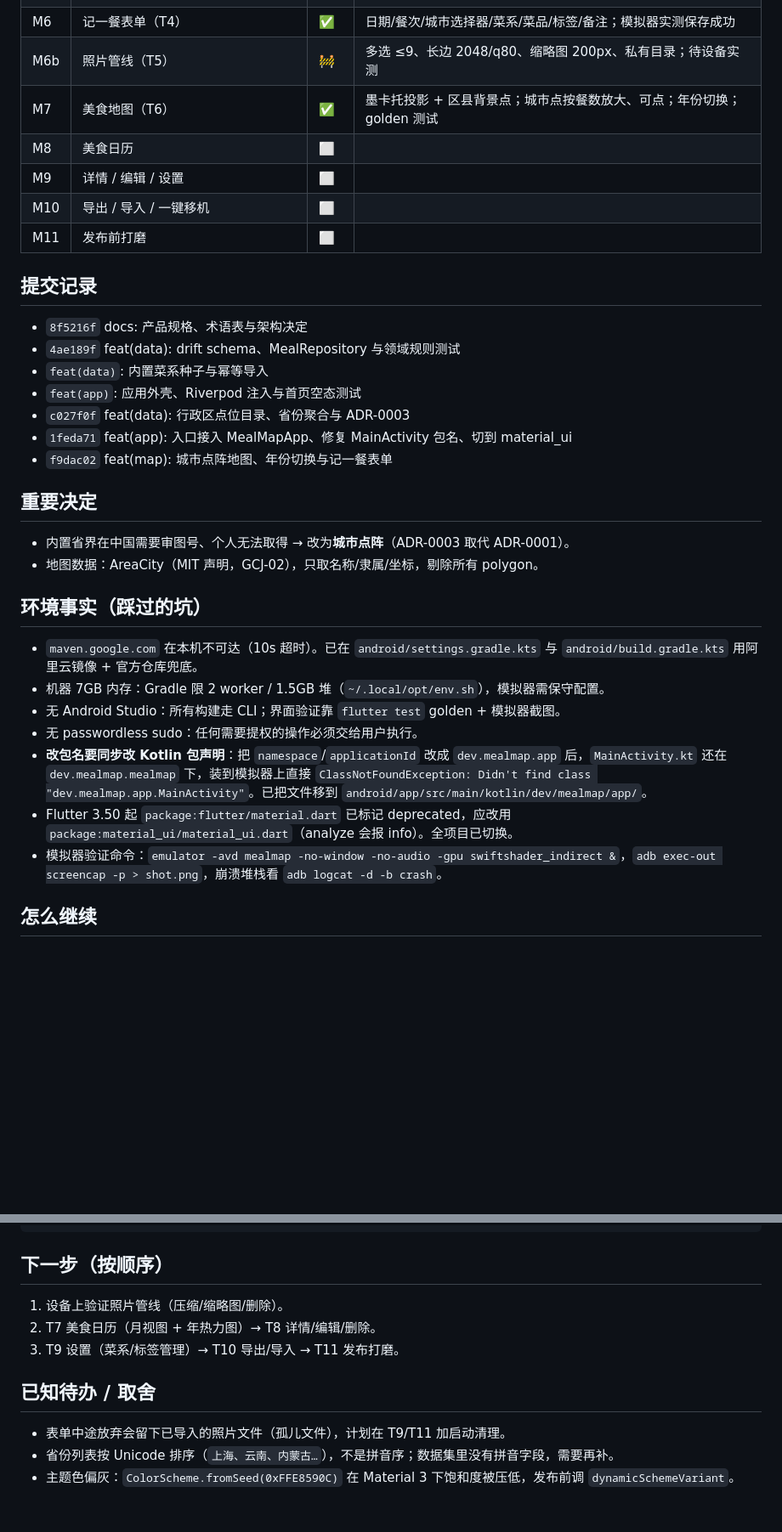
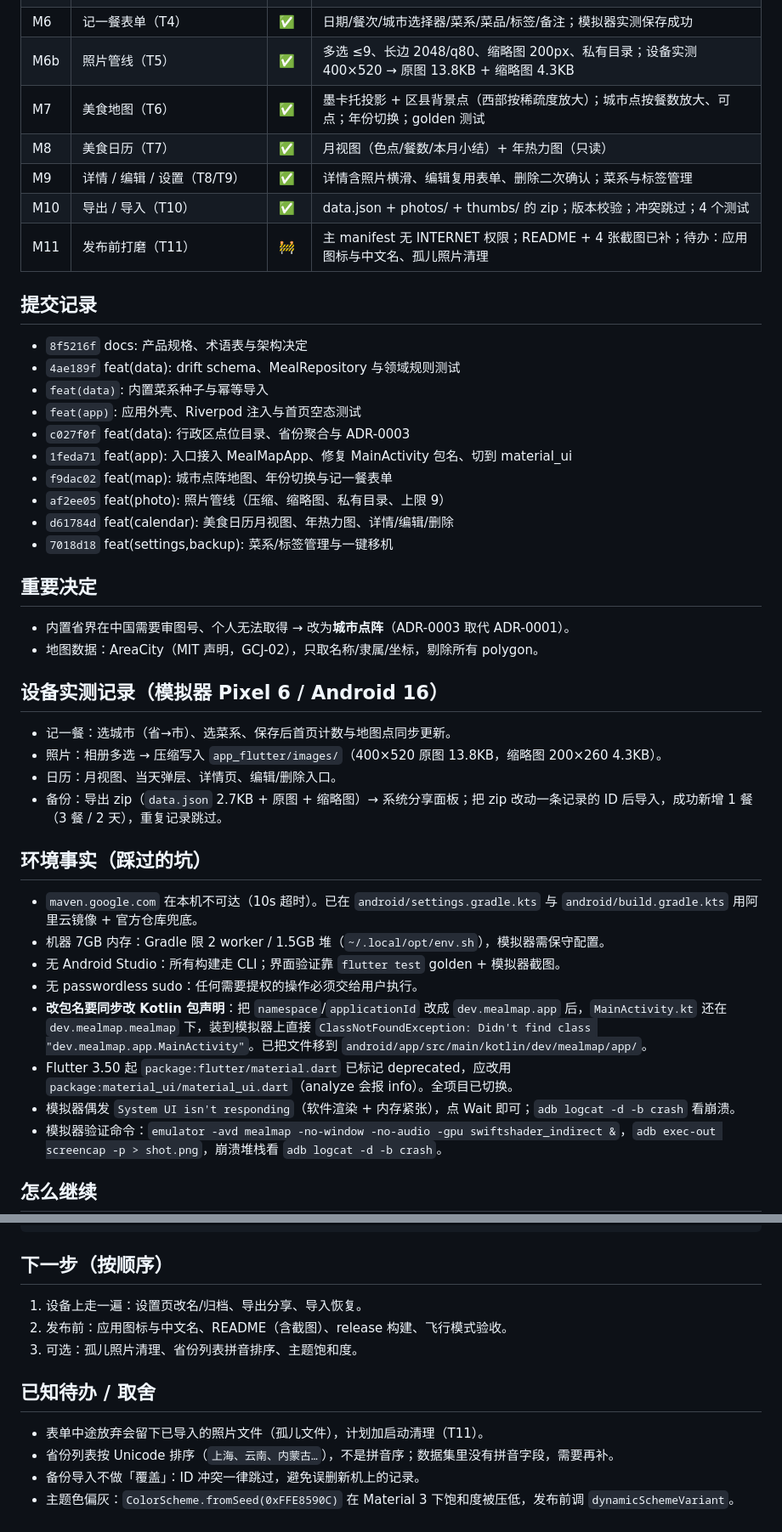
Before and after one commit to OnlyRicardo/MealMap, a Markdown page: PROGRESS.md, 2 parts joined by grey strips. Shown at 85% size. Drawn GitHub-style; blank space fills up the shorter version.

```diff
--- a/PROGRESS.md
+++ b/PROGRESS.md
@@ -17,12 +17,12 @@ v1 开发 · 数据层 + 记一餐 + 点阵地图完成，正在做照片管线
 | M4 | 首次 APK 构建 | ✅ | 首次构建耗时 1166s（下 Gradle/AGP/NDK/CMake）；之后增量约 1–2 分钟 |
 | M5 | 内置数据集（菜系 / 省市点位） | ✅ | 菜系 22 项；点位 3257 个（133KB），只含点不含边界（ADR-0003） |
 | M6 | 记一餐表单（T4） | ✅ | 日期/餐次/城市选择器/菜系/菜品/标签/备注；模拟器实测保存成功 |
-| M6b | 照片管线（T5） | 🚧 | 多选 ≤9、长边 2048/q80、缩略图 200px、私有目录；待设备实测 |
-| M7 | 美食地图（T6） | ✅ | 墨卡托投影 + 区县背景点；城市点按餐数放大、可点；年份切换；golden 测试 |
-| M8 | 美食日历 | ⬜ | |
-| M9 | 详情 / 编辑 / 设置 | ⬜ | |
-| M10 | 导出 / 导入 / 一键移机 | ⬜ | |
-| M11 | 发布前打磨 | ⬜ | |
+| M6b | 照片管线（T5） | ✅ | 多选 ≤9、长边 2048/q80、缩略图 200px、私有目录；设备实测 400×520 → 原图 13.8KB + 缩略图 4.3KB |
+| M7 | 美食地图（T6） | ✅ | 墨卡托投影 + 区县背景点（西部按稀疏度放大）；城市点按餐数放大、可点；年份切换；golden 测试 |
+| M8 | 美食日历（T7） | ✅ | 月视图（色点/餐数/本月小结）+ 年热力图（只读） |
+| M9 | 详情 / 编辑 / 设置（T8/T9） | ✅ | 详情含照片横滑、编辑复用表单、删除二次确认；菜系与标签管理 |
+| M10 | 导出 / 导入（T10） | ✅ | data.json + photos/ + thumbs/ 的 zip；版本校验；冲突跳过；4 个测试 |
+| M11 | 发布前打磨（T11） | 🚧 | 主 manifest 无 INTERNET 权限；README + 4 张截图已补；待办：应用图标与中文名、孤儿照片清理 |
 
 ## 提交记录
 
@@ -33,11 +33,21 @@ v1 开发 · 数据层 + 记一餐 + 点阵地图完成，正在做照片管线
 - `c027f0f` feat(data): 行政区点位目录、省份聚合与 ADR-0003
 - `1feda71` feat(app): 入口接入 MealMapApp、修复 MainActivity 包名、切到 material_ui
 - `f9dac02` feat(map): 城市点阵地图、年份切换与记一餐表单
+- `af2ee05` feat(photo): 照片管线（压缩、缩略图、私有目录、上限 9）
+- `d61784d` feat(calendar): 美食日历月视图、年热力图、详情/编辑/删除
+- `7018d18` feat(settings,backup): 菜系/标签管理与一键移机
 
 ## 重要决定
 
 - 内置省界在中国需要审图号、个人无法取得 → 改为**城市点阵**（ADR-0003 取代 ADR-0001）。
 - 地图数据：AreaCity（MIT 声明，GCJ-02），只取名称/隶属/坐标，剔除所有 polygon。
+
+## 设备实测记录（模拟器 Pixel 6 / Android 16）
+
+- 记一餐：选城市（省→市）、选菜系、保存后首页计数与地图点同步更新。
+- 照片：相册多选 → 压缩写入 `app_flutter/images/`（400×520 原图 13.8KB，缩略图 200×260 4.3KB）。
+- 日历：月视图、当天弹层、详情页、编辑/删除入口。
+- 备份：导出 zip（`data.json` 2.7KB + 原图 + 缩略图）→ 系统分享面板；把 zip 改动一条记录的 ID 后导入，成功新增 1 餐（3 餐 / 2 天），重复记录跳过。
 
 ## 环境事实（踩过的坑）
 
@@ -47,6 +57,7 @@ v1 开发 · 数据层 + 记一餐 + 点阵地图完成，正在做照片管线
 - 无 passwordless sudo：任何需要提权的操作必须交给用户执行。
 - **改包名要同步改 Kotlin 包声明**：把 `namespace`/`applicationId` 改成 `dev.mealmap.app` 后，`MainActivity.kt` 还在 `dev.mealmap.mealmap` 下，装到模拟器上直接 `ClassNotFoundException: Didn't find class "dev.mealmap.app.MainActivity"`。已把文件移到 `android/app/src/main/kotlin/dev/mealmap/app/`。
 - Flutter 3.50 起 `package:flutter/material.dart` 已标记 deprecated，应改用 `package:material_ui/material_ui.dart`（analyze 会报 info）。全项目已切换。
+- 模拟器偶发 `System UI isn't responding`（软件渲染 + 内存紧张），点 Wait 即可；`adb logcat -d -b crash` 看崩溃。
 - 模拟器验证命令：`emulator -avd mealmap -no-window -no-audio -gpu swiftshader_indirect &`，`adb exec-out screencap -p > shot.png`，崩溃堆栈看 `adb logcat -d -b crash`。
 
 ## 怎么继续
@@ -62,12 +73,13 @@ flutter run
 
 ## 下一步（按顺序）
 
-1. 设备上验证照片管线（压缩/缩略图/删除）。
-2. T7 美食日历（月视图 + 年热力图）→ T8 详情/编辑/删除。
-3. T9 设置（菜系/标签管理）→ T10 导出/导入 → T11 发布打磨。
+1. 设备上走一遍：设置页改名/归档、导出分享、导入恢复。
+2. 发布前：应用图标与中文名、README（含截图）、release 构建、飞行模式验收。
+3. 可选：孤儿照片清理、省份列表拼音排序、主题饱和度。
 
 ## 已知待办 / 取舍
 
-- 表单中途放弃会留下已导入的照片文件（孤儿文件），计划在 T9/T11 加启动清理。
+- 表单中途放弃会留下已导入的照片文件（孤儿文件），计划加启动清理（T11）。
 - 省份列表按 Unicode 排序（`上海、云南、内蒙古…`），不是拼音序；数据集里没有拼音字段，需要再补。
+- 备份导入不做「覆盖」：ID 冲突一律跳过，避免误删新机上的记录。
 - 主题色偏灰：`ColorScheme.fromSeed(0xFFE8590C)` 在 Material 3 下饱和度被压低，发布前调 `dynamicSchemeVariant`。
```
Also changed, not shown: other parts of PROGRESS.md (+1 -1 lines), README.md (+33 -10 lines), docs/screenshots/calendar.png (added), docs/screenshots/form.png (added), docs/screenshots/map.png (added), docs/screenshots/settings.png (added), 1 other file.
